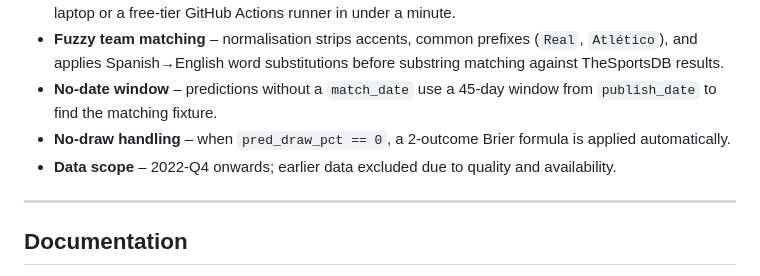
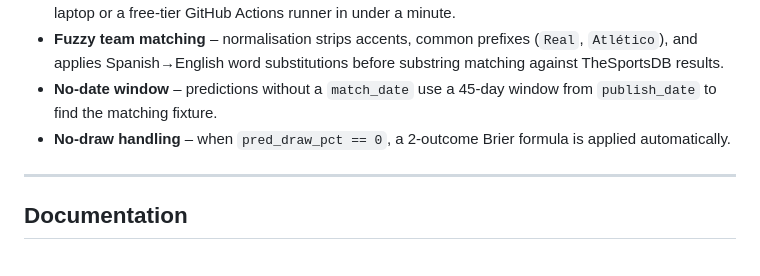
Before and after one commit to 0trm/maldini, a Markdown page: README.md, the part around the change. GitHub-like rendering.

```diff
--- a/README.md
+++ b/README.md
@@ -122,7 +122,6 @@ To add new videos: append rows to `data/videos.csv` and re-run.
 - **Fuzzy team matching** – normalisation strips accents, common prefixes (`Real`, `Atlético`), and applies Spanish→English word substitutions before substring matching against TheSportsDB results.
 - **No-date window** – predictions without a `match_date` use a 45-day window from `publish_date` to find the matching fixture.
 - **No-draw handling** – when `pred_draw_pct == 0`, a 2-outcome Brier formula is applied automatically.
-- **Data scope** – 2022-Q4 onwards; earlier data excluded due to quality and availability.
 
 ---
 
```
